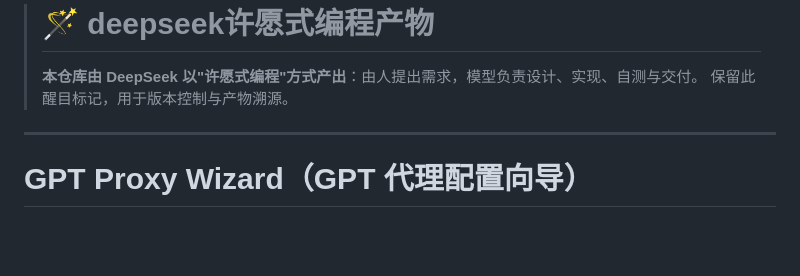
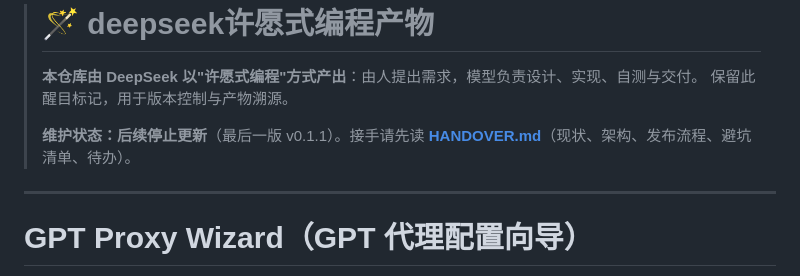
Before and after one commit to Tnymph/GPT-Proxy-Wizard, a Markdown page: README.md, the part around the change. GitHub-like rendering; blank space fills up the shorter version.

```diff
--- a/README.md
+++ b/README.md
@@ -2,6 +2,8 @@
 >
 > **本仓库由 DeepSeek 以"许愿式编程"方式产出**：由人提出需求，模型负责设计、实现、自测与交付。
 > 保留此醒目标记，用于版本控制与产物溯源。
+>
+> **维护状态：后续停止更新**（最后一版 v0.1.1）。接手请先读 **[HANDOVER.md](HANDOVER.md)**（现状、架构、发布流程、避坑清单、待办）。
 
 ---
 
```
Also changed, not shown: HANDOVER.md (added, +161 -0 lines).
